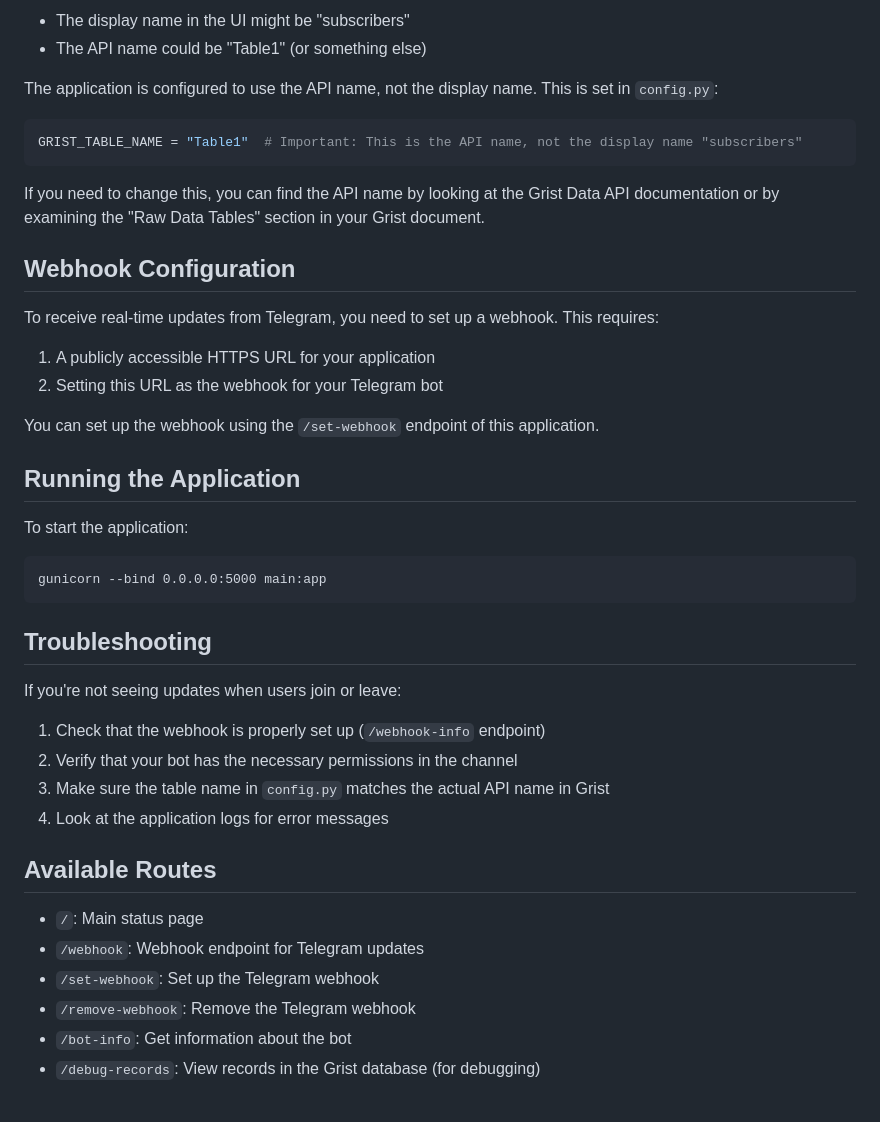
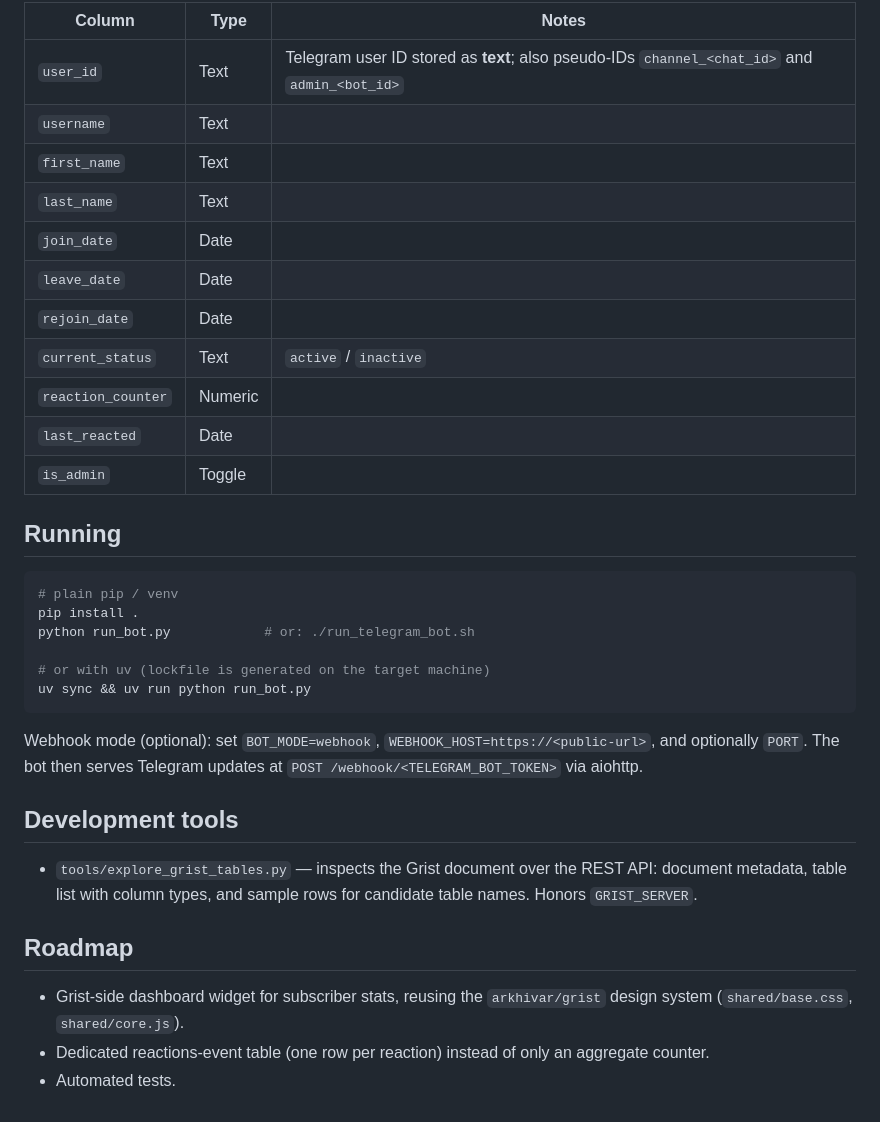
Before and after one commit to arkhivar/tg_subs_monitor, a Markdown page: README.md, the part around one of its changes. Drawn GitHub-style.

````diff
--- a/README.md
+++ b/README.md
@@ -43,46 +43,37 @@ In Grist, there's a difference between the display name shown in the UI and the
 
-- The display name in the UI might be "subscribers"
-- The API name could be "Table1" (or something else)
+| Column | Type | Notes |
+|---|---|---|
+| `user_id` | Text | Telegram user ID stored as **text**; also pseudo-IDs `channel_<chat_id>` and `admin_<bot_id>` |
+| `username` | Text | |
+| `first_name` | Text | |
+| `last_name` | Text | |
+| `join_date` | Date | |
+| `leave_date` | Date | |
+| `rejoin_date` | Date | |
+| `current_status` | Text | `active` / `inactive` |
+| `reaction_counter` | Numeric | |
+| `last_reacted` | Date | |
+| `is_admin` | Toggle | |
 
-The application is configured to use the API name, not the display name. This is set in `config.py`:
+## Running
 
-```python
-GRIST_TABLE_NAME = "Table1"  # Important: This is the API name, not the display name "subscribers"
+```bash
+# plain pip / venv
+pip install .
+python run_bot.py            # or: ./run_telegram_bot.sh
+
+# or with uv (lockfile is generated on the target machine)
+uv sync && uv run python run_bot.py
 ```
 
-If you need to change this, you can find the API name by looking at the Grist Data API documentation or by examining the "Raw Data Tables" section in your Grist document.
+Webhook mode (optional): set `BOT_MODE=webhook`, `WEBHOOK_HOST=https://<public-url>`, and optionally `PORT`. The bot then serves Telegram updates at `POST /webhook/<TELEGRAM_BOT_TOKEN>` via aiohttp.
 
-## Webhook Configuration
+## Development tools
 
-To receive real-time updates from Telegram, you need to set up a webhook. This requires:
+- `tools/explore_grist_tables.py` — inspects the Grist document over the REST API: document metadata, table list with column types, and sample rows for candidate table names. Honors `GRIST_SERVER`.
 
-1. A publicly accessible HTTPS URL for your application
-2. Setting this URL as the webhook for your Telegram bot
+## Roadmap
 
-You can set up the webhook using the `/set-webhook` endpoint of this application.
-
-## Running the Application
-
-To start the application:
-
-```
-gunicorn --bind 0.0.0.0:5000 main:app
-```
-
-## Troubleshooting
-
-If you're not seeing updates when users join or leave:
-
-1. Check that the webhook is properly set up (`/webhook-info` endpoint)
-2. Verify that your bot has the necessary permissions in the channel
-3. Make sure the table name in `config.py` matches the actual API name in Grist
-4. Look at the application logs for error messages
-
-## Available Routes
-
-- `/`: Main status page
-- `/webhook`: Webhook endpoint for Telegram updates
-- `/set-webhook`: Set up the Telegram webhook
-- `/remove-webhook`: Remove the Telegram webhook
-- `/bot-info`: Get information about the bot
-- `/debug-records`: View records in the Grist database (for debugging)
+- Grist-side dashboard widget for subscriber stats, reusing the `arkhivar/grist` design system (`shared/base.css`, `shared/core.js`).
+- Dedicated reactions-event table (one row per reaction) instead of only an aggregate counter.
+- Automated tests.
````
Also changed, not shown: other parts of README.md (+28 -28 lines).
